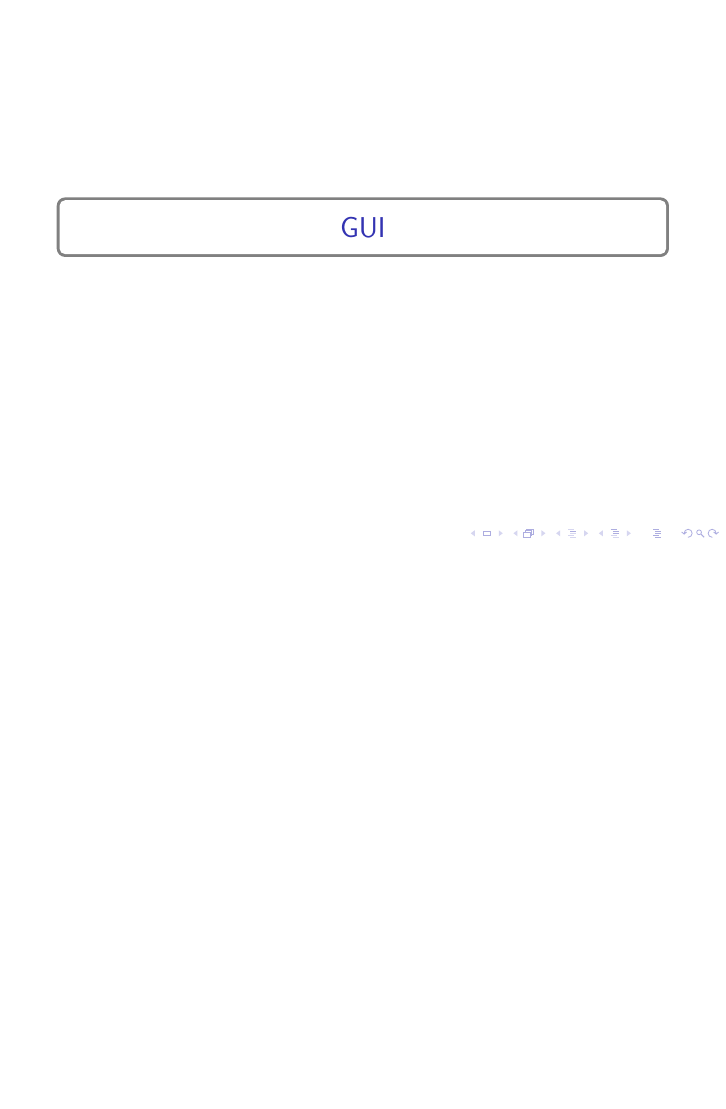
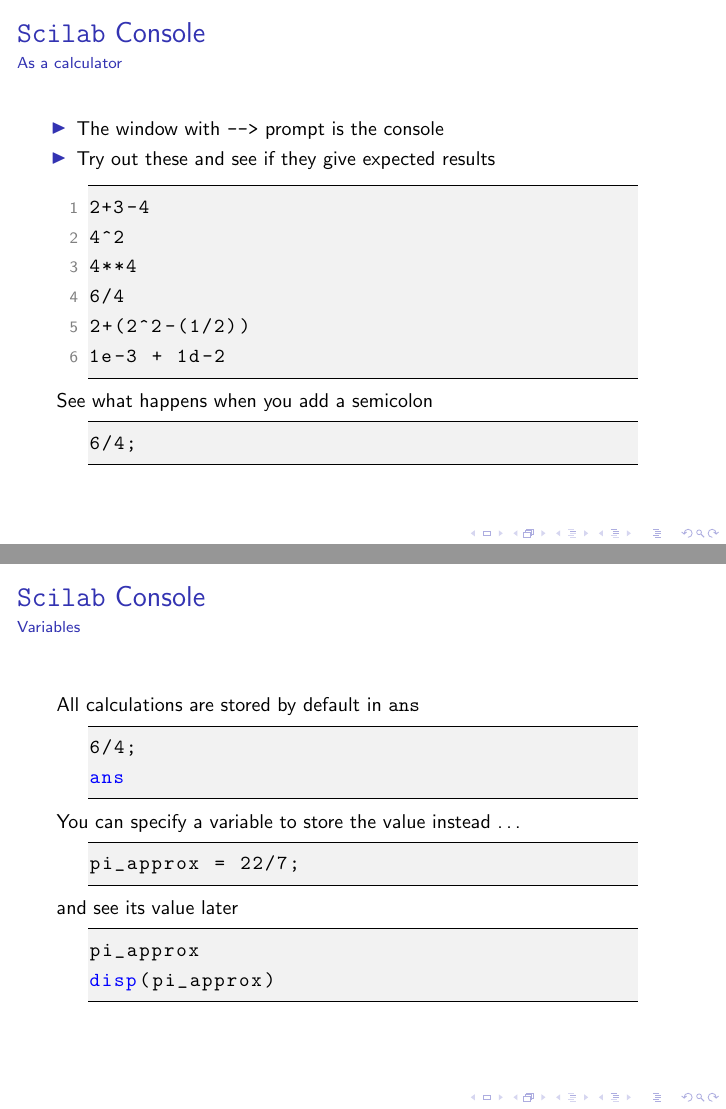
Before and after one commit to vachan-potluri/teaching-Spring2023, LaTeX slides (scilab/scilab.tex): page 3 of 3 before the commit and pages 5 and 7 of 13 after it, the two joined at a grey line, the shorter picture padded with empty space. Compiled offline with pdfLaTeX; a LaTeX package or settings file that is missing is left out.

Commit message:
Some slides on console usage

```diff
--- a/scilab/scilab.tex
+++ b/scilab/scilab.tex
@@ -9,0 +14 @@
+    language=Scilab,
@@ -9,0 +46 @@
+\newcommand{\scilab}{\texttt{Scilab}}
@@ -48,7 +107,62 @@
     \end{block}
 \end{frame}
 
-\begin{frame}
-    \begin{shoutbox}
-        GUI
-    \end{shoutbox}
+\begin{frame}[fragile]{\scilab{} Console}{As a calculator}
+    \begin{itemize}
+        \item The window with \inlinecode{-->} prompt is the console
+        \item Try out these and see if they give expected results
+    \end{itemize}
+    \begin{lstlisting}[numbers=left]
+        2+3-4
+        4^2
+        4**4
+        6/4
+        2+(2^2-(1/2))
+        1e-3 + 1d-2
+    \end{lstlisting}
+\onslide<2->
+    See what happens when you add a semicolon
+    \begin{lstlisting}
+        6/4;
+    \end{lstlisting}
+\end{frame}
+
+\begin{frame}[fragile]{\scilab{} Console}{Variables}
+    All calculations are stored by default in \inlinecode{ans}
+    \begin{lstlisting}
+        6/4;
+        ans
+    \end{lstlisting}
+\onslide<2->
+    You can specify a variable to store the value instead \ldots
+    \begin{lstlisting}
+        pi_approx = 22/7;
+    \end{lstlisting}
+    and see its value later
+    \begin{lstlisting}
+        pi_approx
+        disp(pi_approx)
+    \end{lstlisting}
+\end{frame}
+
+\begin{frame}[fragile]{Other \scilab{} windows}
+    \begin{itemize}
+        \item \keyword{Variable Browser}
+        \begin{itemize}
+            \item Only lists user-defined variables
+            \item To list all variables:
+            \begin{lstlisting}
+                whos
+            \end{lstlisting}
+\onslide<2->
+            \item You can delete all or specific user-defined variables
+            \begin{lstlisting}
+                pi_approx = 22/7;
+                disp(pi_approx)
+                clear pi_approx
+                disp(pi_approx)
+            \end{lstlisting}
+        \end{itemize}
+\onslide<3->
+        \item \keyword{Command History}
+        \begin{itemize}
@@ -54,0 +172,8 @@
+        \end{itemize}
+\onslide<4->
+        \item \keyword{File Browser}
+        \begin{itemize}
+            \item Useful when working with multiple files
+        \end{itemize}
+    \end{itemize}
+\end{frame}
```
Also changed, not shown: scilab/scilab.pdf, scilab/scilab.tex (126 more changed lines).
